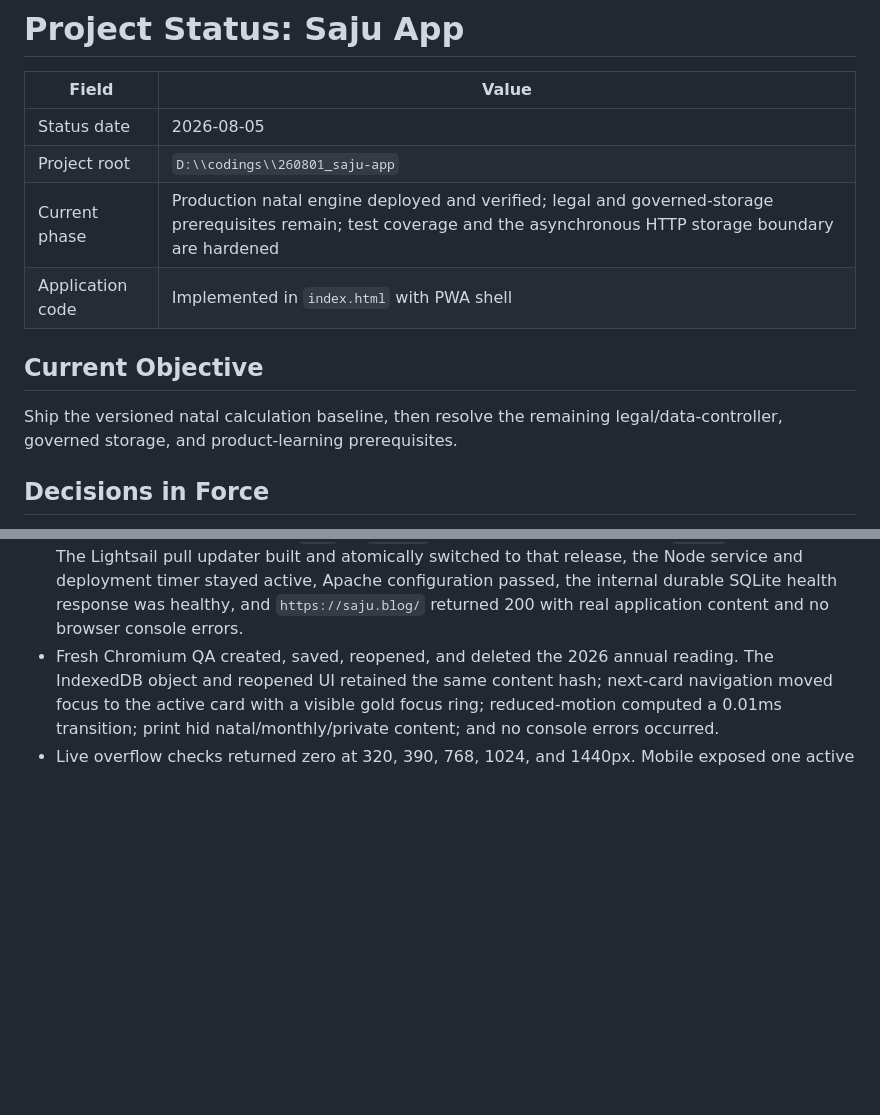
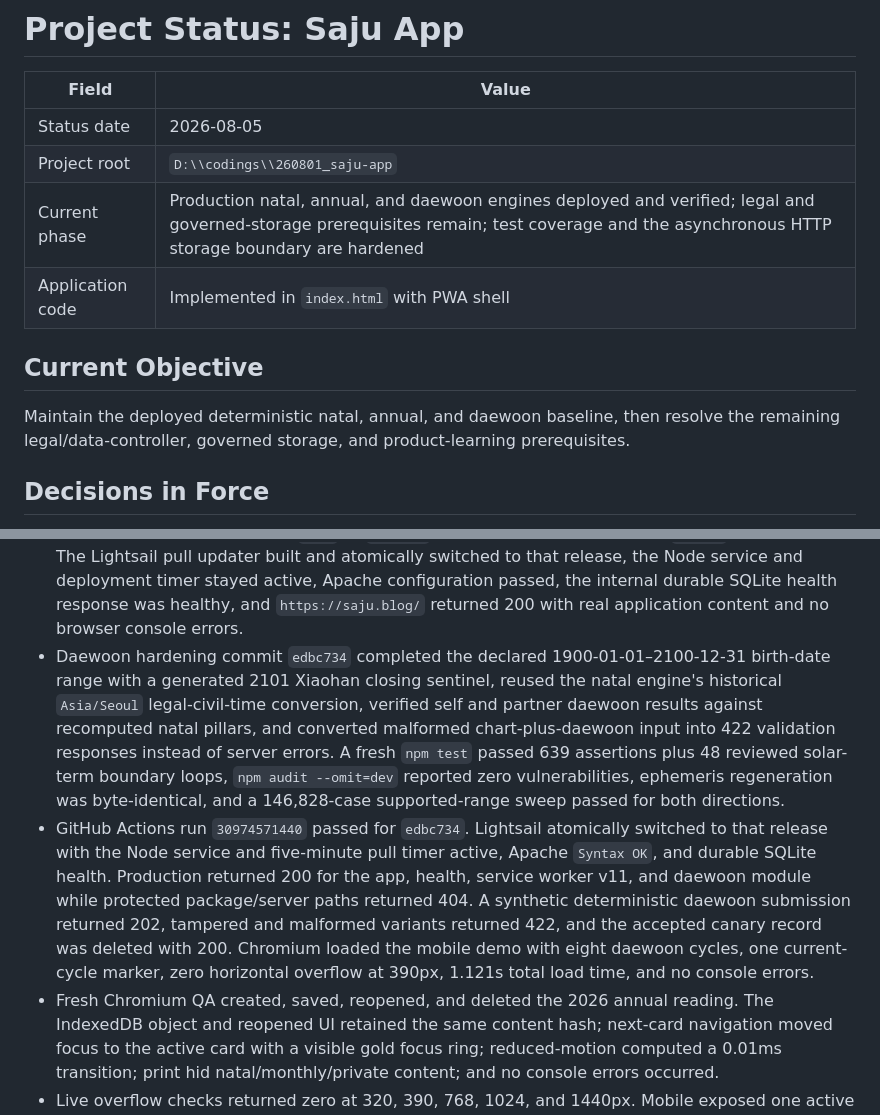
Before and after one commit to cameleonh/saju-app, a Markdown page: PROJECT_STATUS.md, 2 parts joined by grey strips. Drawn GitHub-style; blank space fills up the shorter version.

Commit message:
docs: record daewoon deployment verification

```diff
--- a/PROJECT_STATUS.md
+++ b/PROJECT_STATUS.md
@@ -4,12 +4,12 @@
 |---|---|
 | Status date | 2026-08-05 |
 | Project root | `D:\\codings\\260801_saju-app` |
-| Current phase | Production natal engine deployed and verified; legal and governed-storage prerequisites remain; test coverage and the asynchronous HTTP storage boundary are hardened |
+| Current phase | Production natal, annual, and daewoon engines deployed and verified; legal and governed-storage prerequisites remain; test coverage and the asynchronous HTTP storage boundary are hardened |
 | Application code | Implemented in `index.html` with PWA shell |
 
 ## Current Objective
 
-Ship the versioned natal calculation baseline, then resolve the remaining legal/data-controller, governed storage, and product-learning prerequisites.
+Maintain the deployed deterministic natal, annual, and daewoon baseline, then resolve the remaining legal/data-controller, governed storage, and product-learning prerequisites.
 
 ## Decisions in Force
 
@@ -104,6 +104,8 @@ Ship the versioned natal calculation baseline, then resolve the remaining legal/
 - A fresh 10,000-run Node microbenchmark of the ordinary natal calculation measured 0.0083ms median, 0.0152ms p95, and 0.8387ms maximum on the verification host; responsive browser QA remained the user-flow evidence rather than treating the microbenchmark as a mobile-device claim.
 - Implementation commit `127c99a` was pushed to PR #2; GitHub Actions `verify` passed and GitHub reported the PR as mergeable. Parallel native standards/spec reviewers failed at the encrypted tool-output transport boundary, so the leader completed the documented fallback review against Issue #1 and the three owner review comments without finding a remaining code blocker.
 - PR #2 was squash-merged to `main` as `ed819a2`; the resulting GitHub Actions `verify` run passed. The Lightsail pull updater built and atomically switched to that release, the Node service and deployment timer stayed active, Apache configuration passed, the internal durable SQLite health response was healthy, and `https://saju.blog/` returned 200 with real application content and no browser console errors.
+- Daewoon hardening commit `edbc734` completed the declared 1900-01-01–2100-12-31 birth-date range with a generated 2101 Xiaohan closing sentinel, reused the natal engine's historical `Asia/Seoul` legal-civil-time conversion, verified self and partner daewoon results against recomputed natal pillars, and converted malformed chart-plus-daewoon input into 422 validation responses instead of server errors. A fresh `npm test` passed 639 assertions plus 48 reviewed solar-term boundary loops, `npm audit --omit=dev` reported zero vulnerabilities, ephemeris regeneration was byte-identical, and a 146,828-case supported-range sweep passed for both directions.
+- GitHub Actions run `30974571440` passed for `edbc734`. Lightsail atomically switched to that release with the Node service and five-minute pull timer active, Apache `Syntax OK`, and durable SQLite health. Production returned 200 for the app, health, service worker v11, and daewoon module while protected package/server paths returned 404. A synthetic deterministic daewoon submission returned 202, tampered and malformed variants returned 422, and the accepted canary record was deleted with 200. Chromium loaded the mobile demo with eight daewoon cycles, one current-cycle marker, zero horizontal overflow at 390px, 1.121s total load time, and no console errors.
 - Fresh Chromium QA created, saved, reopened, and deleted the 2026 annual reading. The IndexedDB object and reopened UI retained the same content hash; next-card navigation moved focus to the active card with a visible gold focus ring; reduced-motion computed a 0.01ms transition; print hid natal/monthly/private content; and no console errors occurred.
 - Live overflow checks returned zero at 320, 390, 768, 1024, and 1440px. Mobile exposed one active card, while tablet/desktop exposed all eight in document order. Detailed evidence is in `devlog/_plan/260804_pr2_annual_reading_completion/030_browser_qa.md`.
 - A freshly restarted local server returned `{"status":"ok","service":"saju-ingestion-adapter","persistence":"sqlite","durable":true}`.
```
